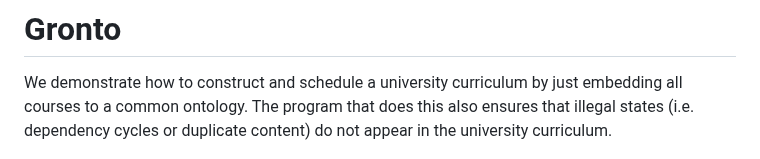
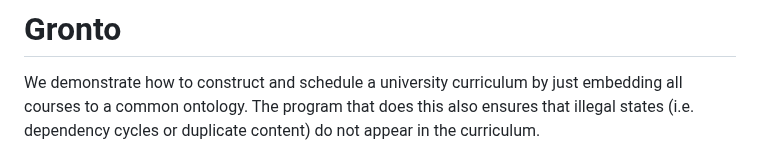
Before and after one commit to teemupaloniemi/gronto, a Markdown page: README.md, the part around the change. Rendered like a GitHub page.

Commit message:
Redundancy

```diff
--- a/README.md
+++ b/README.md
@@ -3,7 +3,7 @@
 We demonstrate how to construct and schedule a university curriculum by just
 embedding all courses to a common ontology. The program that does this also
 ensures that illegal states (i.e. dependency cycles or duplicate content) do
-not appear in the university curriculum.
+not appear in the curriculum.
 
 ![Figure 1: Shows on the left the raw data about course prerequisites and outcomes, in the middle the computed relationships between courses, and on the right scheduled courses.](process.png)
 
```
